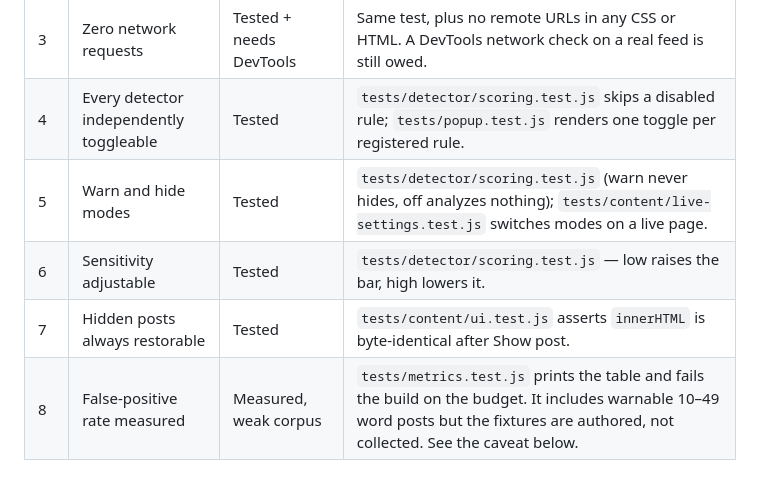
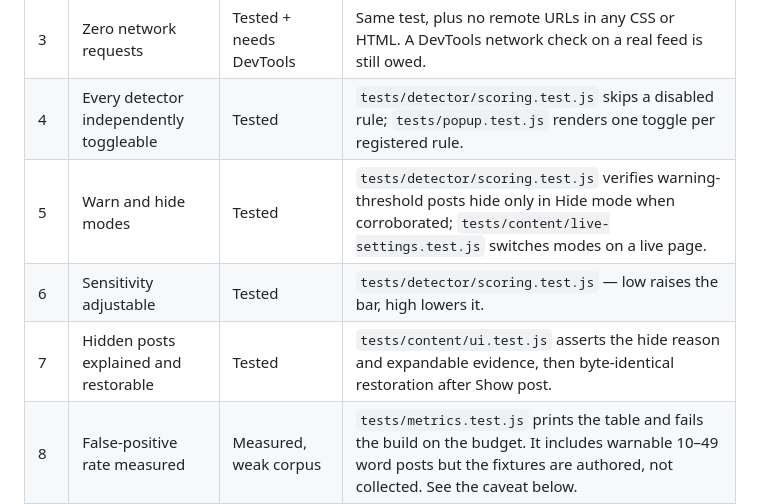
Before and after one commit to gagangulyani/deslopmyfeed, a Markdown page: RELEASE_CHECKLIST.md, the part around the change. Drawn GitHub-style; blank space fills up the shorter version.

```diff
--- a/RELEASE_CHECKLIST.md
+++ b/RELEASE_CHECKLIST.md
@@ -9,9 +9,9 @@ regresses; "verified" means it was checked once by hand and could drift.
 | 2 | All analysis local | Tested | `tests/policy.test.js` — no `fetch`, `XMLHttpRequest`, `WebSocket`, `sendBeacon`, `EventSource` or `importScripts` anywhere in `src/`. |
 | 3 | Zero network requests | Tested + needs DevTools | Same test, plus no remote URLs in any CSS or HTML. A DevTools network check on a real feed is still owed. |
 | 4 | Every detector independently toggleable | Tested | `tests/detector/scoring.test.js` skips a disabled rule; `tests/popup.test.js` renders one toggle per registered rule. |
-| 5 | Warn and hide modes | Tested | `tests/detector/scoring.test.js` (warn never hides, off analyzes nothing); `tests/content/live-settings.test.js` switches modes on a live page. |
+| 5 | Warn and hide modes | Tested | `tests/detector/scoring.test.js` verifies warning-threshold posts hide only in Hide mode when corroborated; `tests/content/live-settings.test.js` switches modes on a live page. |
 | 6 | Sensitivity adjustable | Tested | `tests/detector/scoring.test.js` — low raises the bar, high lowers it. |
-| 7 | Hidden posts always restorable | Tested | `tests/content/ui.test.js` asserts `innerHTML` is byte-identical after Show post. |
+| 7 | Hidden posts explained and restorable | Tested | `tests/content/ui.test.js` asserts the hide reason and expandable evidence, then byte-identical restoration after Show post. |
 | 8 | False-positive rate measured | Measured, weak corpus | `tests/metrics.test.js` prints the table and fails the build on the budget. It includes warnable 10–49 word posts but the fixtures are authored, not collected. See the caveat below. |
 | 9 | Dark, light and system correct | Tested | `tests/popup.test.js` for the attribute contract; `tests/content/live-settings.test.js` applies the theme to the page. Rendering itself was not eyeballed in a browser. |
 | 10 | No LinkedIn account actions automated | Tested | `tests/policy.test.js` — nothing in `src/` calls `.click()`, `.submit()` or dispatches a MouseEvent. |
```
Also changed, not shown: README.md (+5 -2 lines).
